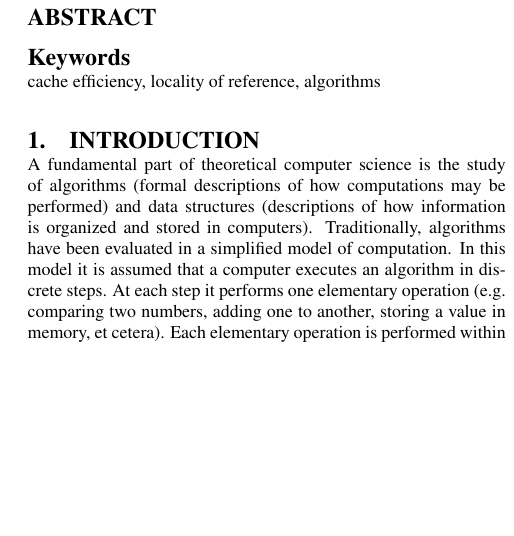
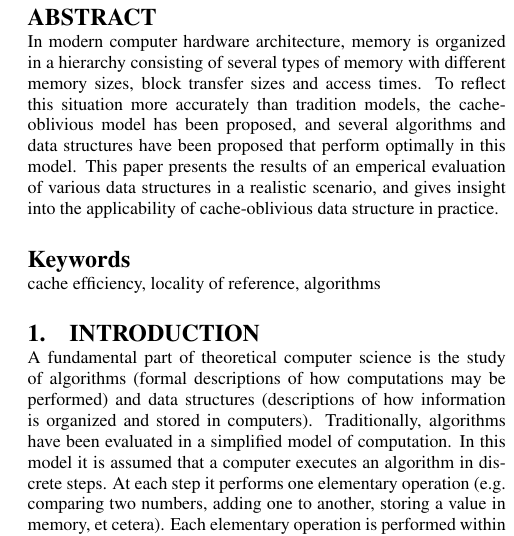
Before and after one commit to maksverver/BSc, a LaTeX paper (paper/paper.tex): part of one column of page 1 of 5, cut so that both start at the same text, the shorter picture padded with empty space. Compiled offline with pdfLaTeX.

Commit message:
Added abstract and keywords to paper.

```diff
--- a/paper/paper.tex
+++ b/paper/paper.tex
@@ -38,16 +38,15 @@ Mathematics and Computer Science}
 \maketitle
 
 \begin{abstract}
-% TODO: rewrite (NB: max. 10 lines)
-%In modern computer hardware architecture, memory is organized in a hierarchy
-%consisting of several types of memory with different memory sizes, block
-%transfer sizes and access times. The cache-oblivious model has been proposed
-%to reflect this reality more accurately than traditional models. A number of
-%algorithms and data structures have been proposed that perform optimally in
-%this model. The goal of the proposed research project is to implement a
-%selection of cache-oblivious set-like data structures, evaluate their
-%performance (in terms of execution time and memory use) in a realistic
-%environment, and compare their performance to traditional data structures.
+In modern computer hardware architecture, memory is organized in a hierarchy
+consisting of several types of memory with different memory sizes, block
+transfer sizes and access times. To reflect this situation more accurately
+than tradition models, the cache-oblivious model has been proposed, and several
+algorithms and data structures have been proposed that perform optimally in
+this model.
+This paper presents the results of an emperical evaluation of various data
+structures in a realistic scenario, and gives insight into the applicability
+of cache-oblivious data structure in practice.
 \end{abstract}
 
 % TODO: update keywords?
```
